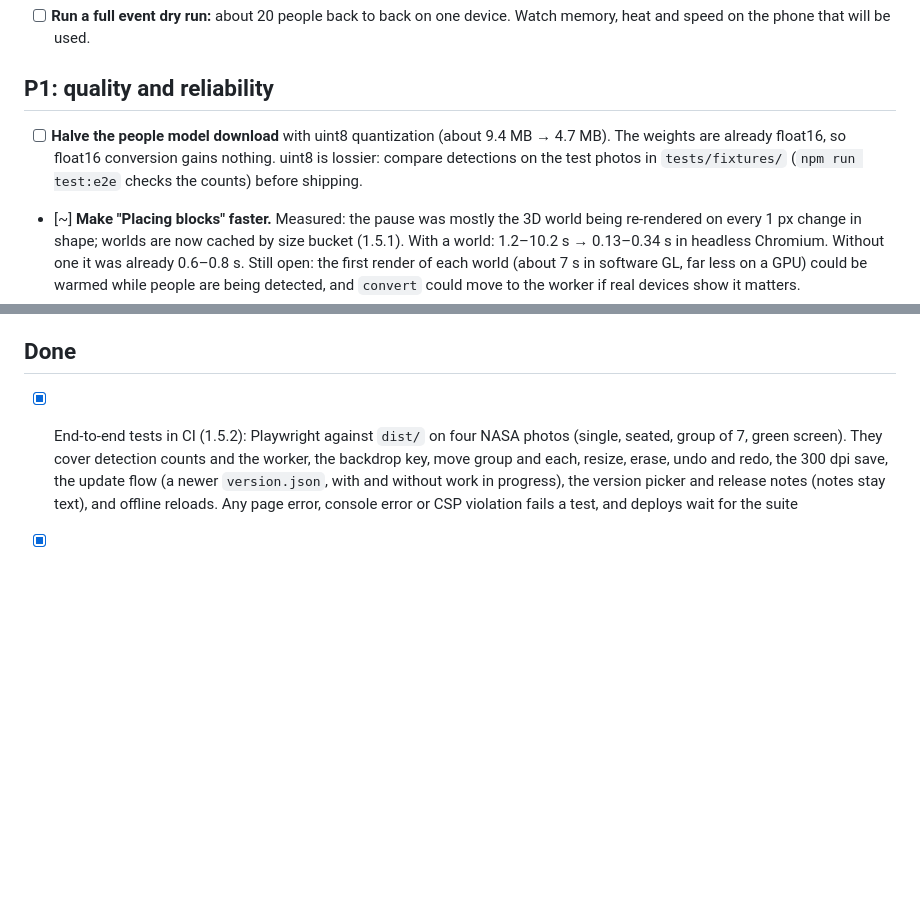
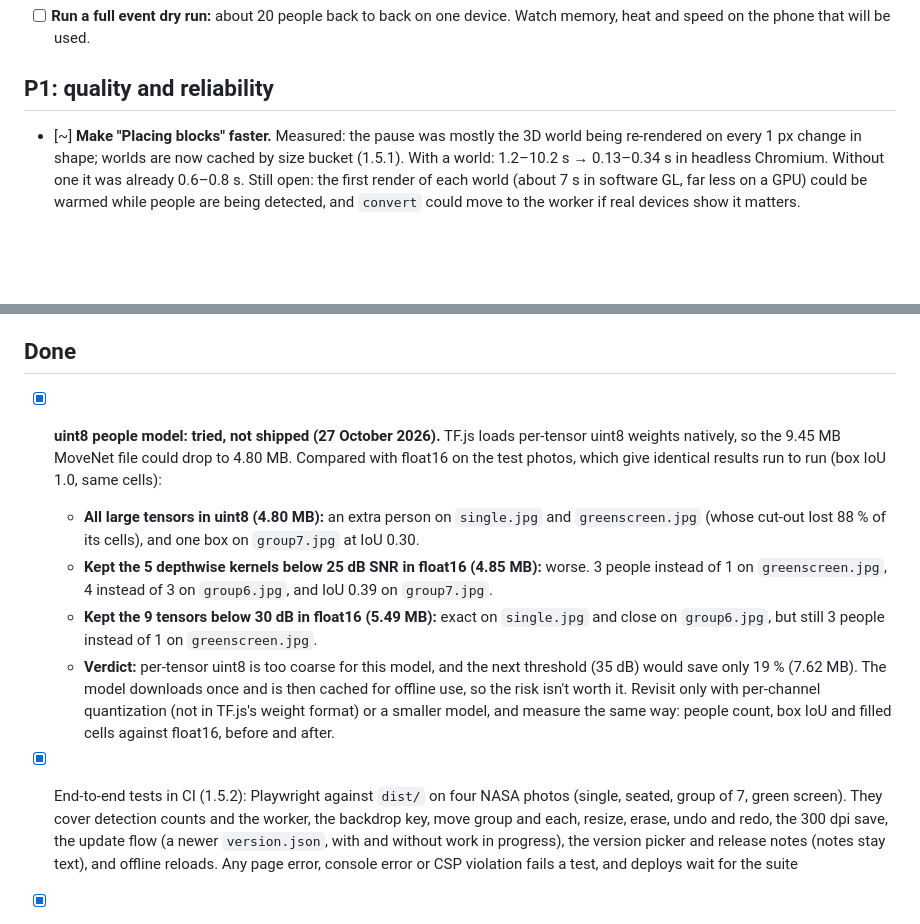
Before and after one commit to AhsenBaig-boilerplate/PosePop, a Markdown page: docs/ROADMAP.md, 2 parts joined by grey strips. Drawn GitHub-style; blank space fills up the shorter version.

Commit message:
Roadmap: uint8 people model tried and not shipped
Per-tensor uint8 (4.80 MB), and variants keeping the lowest-SNR tensors
in float16 (4.85 MB, 5.49 MB), all changed detections on the test photos:
extra people on single.jpg, greenscreen.jpg and group6.jpg, and boxes
moved on group7.jpg. Float16 is deterministic run to run, so these are
quantization errors. Keep float16; record the method and numbers.

```diff
--- a/docs/ROADMAP.md
+++ b/docs/ROADMAP.md
@@ -13,7 +13,6 @@ Status: `[ ]` open · `[~]` in progress · `[x]` done. Priority: **P0** blocks e
 
 ## P1: quality and reliability
 
-- [ ] **Halve the people model download** with uint8 quantization (about 9.4 MB → 4.7 MB). The weights are already float16, so float16 conversion gains nothing. uint8 is lossier: compare detections on the test photos in `tests/fixtures/` (`npm run test:e2e` checks the counts) before shipping.
 - [~] **Make "Placing blocks" faster.** Measured: the pause was mostly the 3D world being re-rendered on every 1 px change in shape; worlds are now cached by size bucket (1.5.1). With a world: 1.2–10.2 s → 0.13–0.34 s in headless Chromium. Without one it was already 0.6–0.8 s. Still open: the first render of each world (about 7 s in software GL, far less on a GPU) could be warmed while people are being detected, and `convert` could move to the worker if real devices show it matters.
 - [~] **Improve cut-outs for seated or partly hidden people** (as in the car photo). Evaluate MediaPipe's multiclass selfie segmenter (Apache-2.0); it needs `'wasm-unsafe-eval'`, so weigh that against keeping the CSP strict. With a green or blue screen this is solved (1.4.0); without one it still needs a better model.
 - [ ] **Edge-aware cell sampling** ("Pixelated Image Abstraction", Gerstner et al. 2012): cells as superpixels that follow edges, so eyes and mouths stay sharp without dithering.
@@ -44,6 +43,11 @@ Status: `[ ]` open · `[~]` in progress · `[x]` done. Priority: **P0** blocks e
 
 ## Done
 
+- [x] **uint8 people model: tried, not shipped (27 October 2026).** TF.js loads per-tensor uint8 weights natively, so the 9.45 MB MoveNet file could drop to 4.80 MB. Compared with float16 on the test photos, which give identical results run to run (box IoU 1.0, same cells):
+  - **All large tensors in uint8 (4.80 MB):** an extra person on `single.jpg` and `greenscreen.jpg` (whose cut-out lost 88 % of its cells), and one box on `group7.jpg` at IoU 0.30.
+  - **Kept the 5 depthwise kernels below 25 dB SNR in float16 (4.85 MB):** worse. 3 people instead of 1 on `greenscreen.jpg`, 4 instead of 3 on `group6.jpg`, and IoU 0.39 on `group7.jpg`.
+  - **Kept the 9 tensors below 30 dB in float16 (5.49 MB):** exact on `single.jpg` and close on `group6.jpg`, but still 3 people instead of 1 on `greenscreen.jpg`.
+  - **Verdict:** per-tensor uint8 is too coarse for this model, and the next threshold (35 dB) would save only 19 % (7.62 MB). The model downloads once and is then cached for offline use, so the risk isn't worth it. Revisit only with per-channel quantization (not in TF.js's weight format) or a smaller model, and measure the same way: people count, box IoU and filled cells against float16, before and after.
 - [x] End-to-end tests in CI (1.5.2): Playwright against `dist/` on four NASA photos (single, seated, group of 7, green screen). They cover detection counts and the worker, the backdrop key, move group and each, resize, erase, undo and redo, the 300 dpi save, the update flow (a newer `version.json`, with and without work in progress), the version picker and release notes (notes stay text), and offline reloads. Any page error, console error or CSP violation fails a test, and deploys wait for the suite
 - [x] World renders cached by size bucket: "Placing blocks" with a world 1.2–10.2 s → 0.13–0.34 s (1.5.1)
 - [x] Release notes in the app: headlines in the Version picker and a What's new panel, from `CHANGELOG.md` (1.5.0)
```
